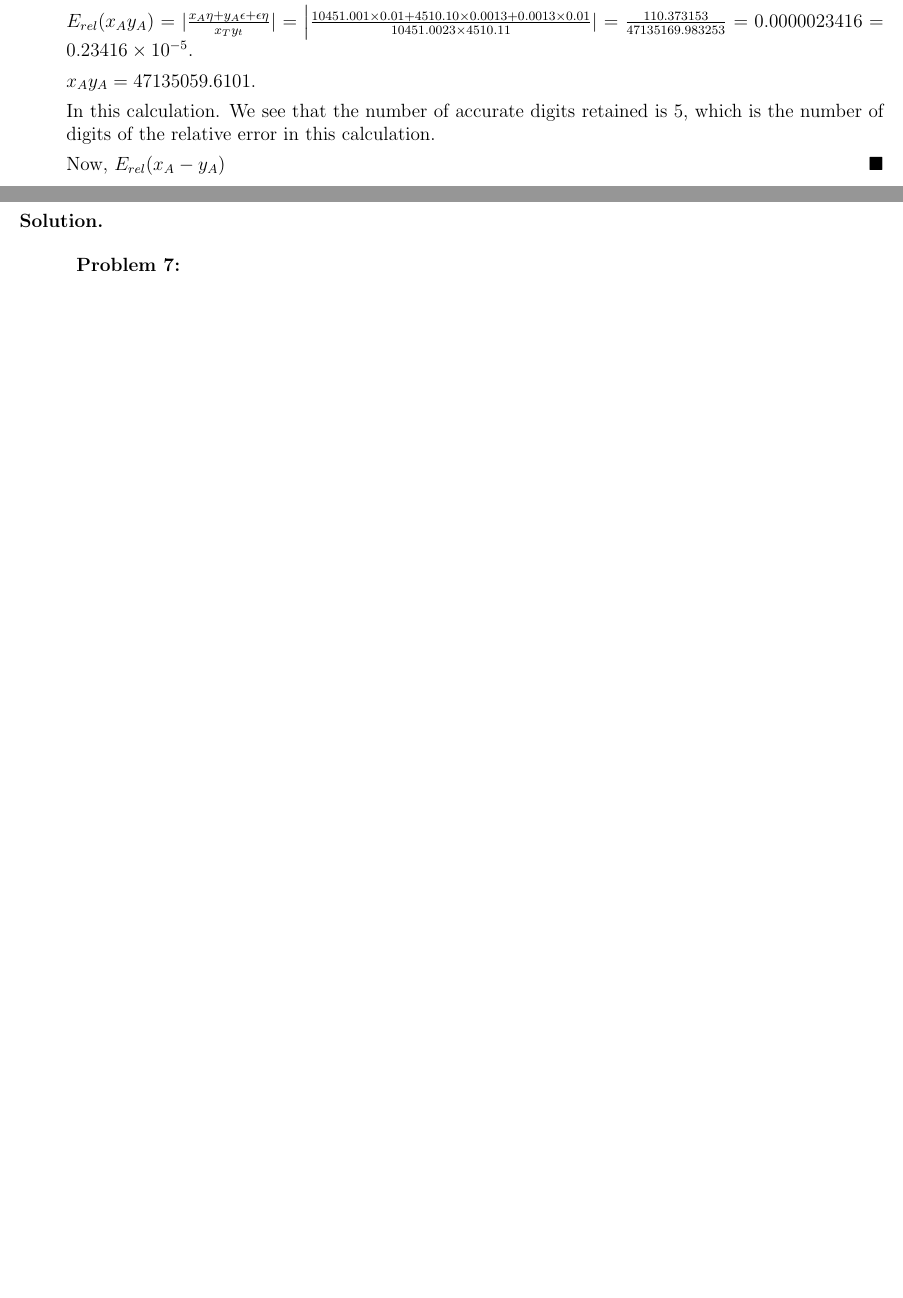
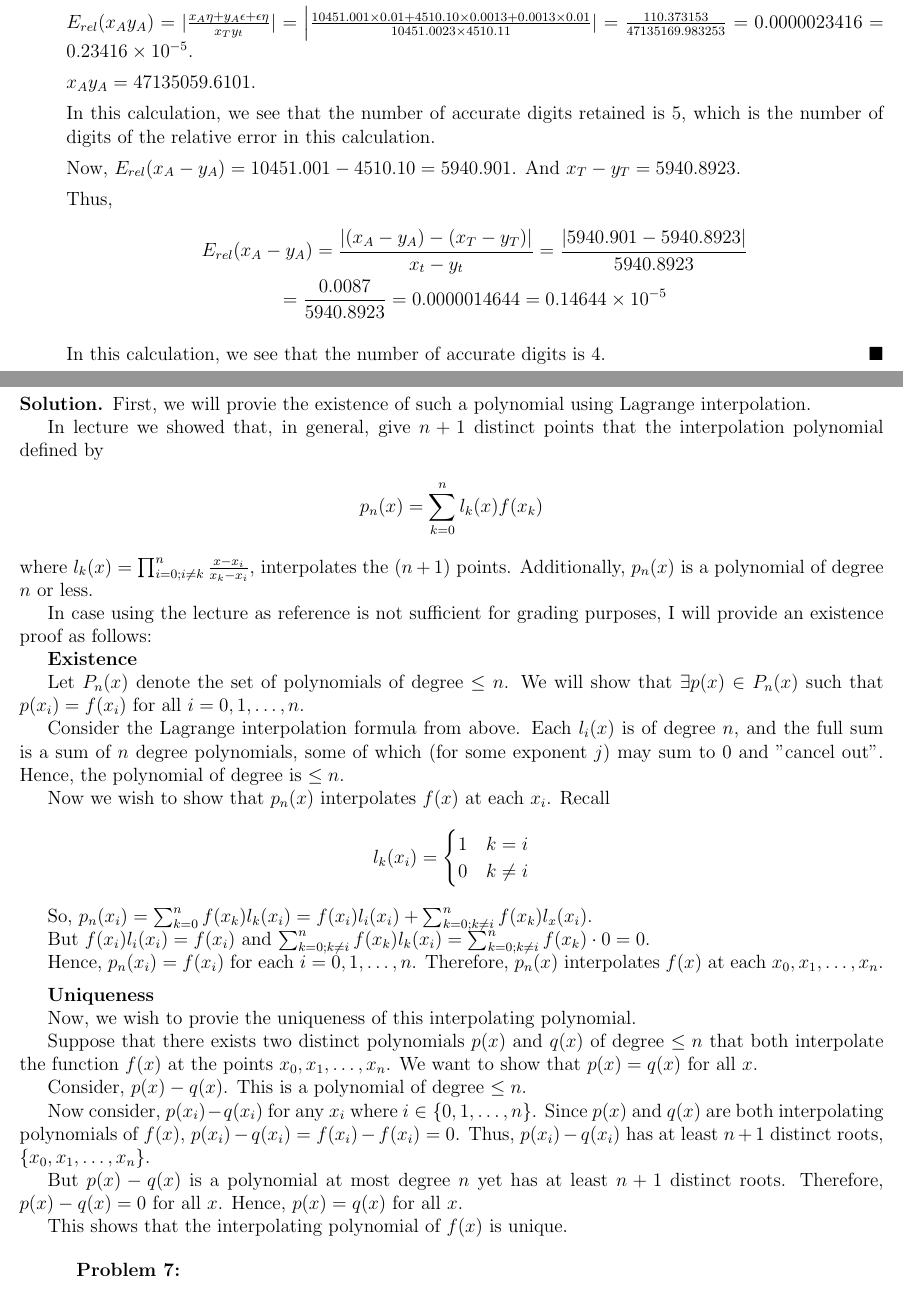
Before and after one commit to abarton51/numerical_analysis_math4640, a LaTeX problem sheet (latex/hw1/hw1.tex): two parts of pages 1 and 3 of 3 before the commit and two parts of pages 2 and 4 of 4 after it, joined at a grey line, cut so that both start at the same text, the shorter picture padded with empty space. Compiled offline with pdfLaTeX.

Commit message:
finish question 6

```diff
--- a/latex/hw1/hw1.tex
+++ b/latex/hw1/hw1.tex
@@ -100,9 +102,17 @@
 
 		      $x_Ay_A = 47135059.6101$.
 
-		      In this calculation. We see that the number of accurate digits retained is $5$, which is the number of digits of the relative error in this calculation.
+		      In this calculation, we see that the number of accurate digits retained is $5$, which is the number of digits of the relative error in this calculation.
 
-		      Now, $E_{rel}(x_A - y_A)$
+		      Now, $E_{rel}(x_A - y_A) = 10451.001 - 4510.10 = 5940.901$. And $x_T - y_T = 5940.8923$.
+
+		      Thus,
+		      \begin{gather*}
+			      E_{rel}(x_A - y_A) = \frac{|(x_A - y_A) - (x_T - y_T)|}{x_t - y_t}  = \frac{|5940.901 - 5940.8923|}{5940.8923} \\
+			      = \frac{0.0087}{5940.8923} = 0.0000014644 = 0.14644 \times 10^{-5}
+		      \end{gather*}
+
+		      In this calculation, we see that the number of accurate digits is $4$.
 	\end{enumerate}
 \end{sol}
 
@@ -162,6 +174,52 @@
 
 \hspace{18pt}\textbf{Problem 6:} \medskip
 \begin{sol}
+	First, we will provie the existence of such a polynomial using Lagrange interpolation.
+
+	In lecture we showed that, in general, give $n+1$ distinct points that the interpolation polynomial defined by
+	\begin{gather*}
+		p_n(x) = \sum_{k=0}^n l_k(x) f(x_k)
+	\end{gather*}
+	where $l_k(x) = \prod_{i=0; i\neq k}^n \frac{x - x_i}{x_k - x_i}$, interpolates the $(n+1)$ points. Additionally, $p_n(x)$ is a polynomial of degree $n$ or less.
+
+	In case using the lecture as reference is not sufficient for grading purposes, I will provide an existence proof as follows:
+
+	\textbf{Existence}
+
+	Let $P_n(x)$ denote the set of polynomials of degree $\leq n$. We will show that $\exists p(x) \in P_n(x)$ such that $p(x_i) = f(x_i)$ for all $i = 0, 1, \ldots, n$.
+
+	Consider the Lagrange interpolation formula from above. Each $l_i(x)$ is of degree $n$, and the full sum is a sum of $n$ degree polynomials, some of which (for some exponent $j$) may sum to $0$ and "cancel out". Hence, the polynomial of degree is $\leq n$.
+
+	Now we wish to show that $p_n(x)$ interpolates $f(x)$ at each $x_i$. Recall
+	\begin{gather*}
+		l_k(x_i) =
+		\begin{cases}
+			1 & k = i    \\
+			0 & k \neq i
+		\end{cases}
+	\end{gather*}
+
+	So, $p_n(x_i) = \sum_{k=0}^n f(x_k)l_k(x_i) = f(x_i)l_i(x_i) + \sum_{k=0;k\neq i}^n f(x_k)l_x(x_i)$.
+
+	But $f(x_i)l_i(x_i) = f(x_i)$ and $\sum_{k=0;k\neq i}^n f(x_k)l_k(x_i) = \sum_{k=0;k\neq i}^n f(x_k)\cdot 0 = 0$.
+
+	Hence, $p_n(x_i) = f(x_i)$ for each $i = 0, 1, \ldots, n$. Therefore, $p_n(x)$ interpolates $f(x)$ at each $x_0, x_1, \ldots, x_n$.
+
+	\medskip
+
+	\textbf{Uniqueness}
+
+	Now, we wish to provie the uniqueness of this interpolating polynomial.
+
+	Suppose that there exists two distinct polynomials $p(x)$ and $q(x)$ of degree $\leq n$ that both interpolate the function $f(x)$ at the points $x_0, x_1, \ldots, x_n$. We want to show that $p(x) = q(x)$ for all $x$.
+
+	Consider, $p(x) - q(x)$. This is a polynomial of degree $\leq n$.
+
+	Now consider, $p(x_i) - q(x_i)$ for any $x_i$ where $i \in \{0, 1, \ldots, n\}$. Since $p(x)$ and $q(x)$ are both interpolating polynomials of $f(x)$, $p(x_i) - q(x_i) = f(x_i) - f(x_i) = 0$. Thus, $p(x_i) - q(x_i)$ has at least $n+1$ distinct roots, $\{x_0, x_1, \ldots, x_n\}$.
+
+	But $p(x) - q(x)$ is a polynomial at most degree $n$ yet has at least $n+1$ distinct roots. Therefore, $p(x) - q(x) = 0$ for all $x$. Hence, $p(x) = q(x)$ for all $x$.
+
+	This shows that the interpolating polynomial of $f(x)$ is unique.
 
 \end{sol}
 
```
Also changed, not shown: latex/hw1/hw1.pdf, latex/hw1/hw1.tex (10 more changed lines).
